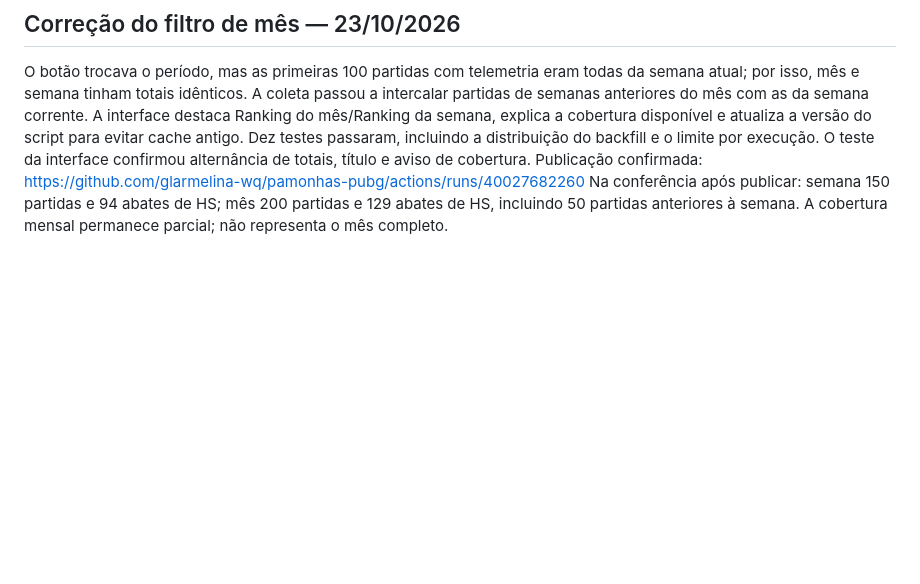
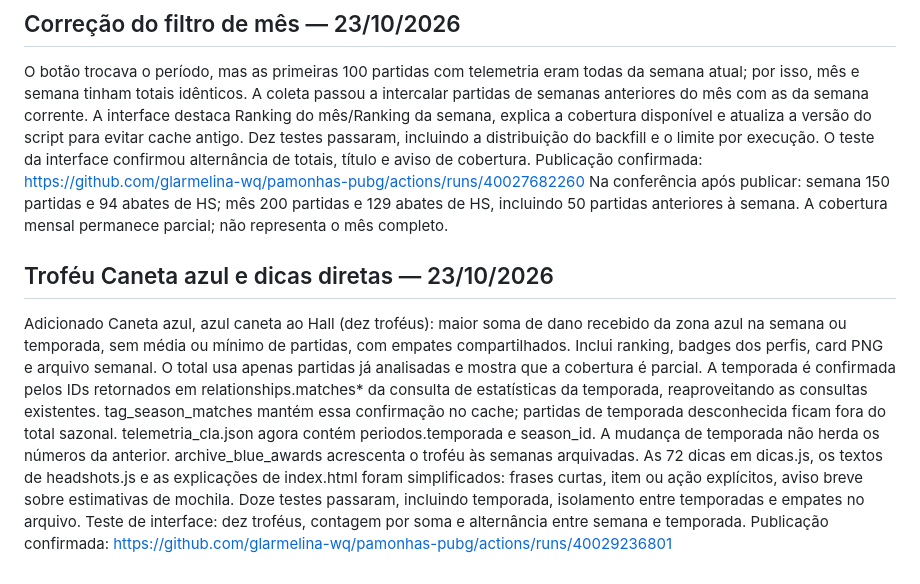
Before and after one commit to glarmelina-wq/pamonhas-pubg, a Markdown page: CONTEXTO_PROJETO.md, the part around the change. Drawn GitHub-style; blank space fills up the shorter version.

Commit message:
Registrar troféu de dano azul e dicas simplificadas

```diff
--- a/CONTEXTO_PROJETO.md
+++ b/CONTEXTO_PROJETO.md
@@ -76,3 +76,20 @@ Publicação confirmada: https://github.com/glarmelina-wq/pamonhas-pubg/actions/
 Na conferência após publicar: semana 150 partidas e 94 abates de HS;
 mês 200 partidas e 129 abates de HS, incluindo 50 partidas anteriores à semana.
 A cobertura mensal permanece parcial; não representa o mês completo.
+
+
+## Troféu Caneta azul e dicas diretas — 23/10/2026
+Adicionado Caneta azul, azul caneta ao Hall (dez troféus): maior soma de dano recebido da
+zona azul na semana ou temporada, sem média ou mínimo de partidas, com empates compartilhados.
+Inclui ranking, badges dos perfis, card PNG e arquivo semanal. O total usa apenas partidas
+já analisadas e mostra que a cobertura é parcial.
+A temporada é confirmada pelos IDs retornados em relationships.matches* da consulta de
+estatísticas da temporada, reaproveitando as consultas existentes. tag_season_matches mantém
+essa confirmação no cache; partidas de temporada desconhecida ficam fora do total sazonal.
+telemetria_cla.json agora contém periodos.temporada e season_id. A mudança de temporada não
+herda os números da anterior. archive_blue_awards acrescenta o troféu às semanas arquivadas.
+As 72 dicas em dicas.js, os textos de headshots.js e as explicações de index.html foram
+simplificados: frases curtas, item ou ação explícitos, aviso breve sobre estimativas de mochila.
+Doze testes passaram, incluindo temporada, isolamento entre temporadas e empates no arquivo.
+Teste de interface: dez troféus, contagem por soma e alternância entre semana e temporada.
+Publicação confirmada: https://github.com/glarmelina-wq/pamonhas-pubg/actions/runs/40029236801
```
